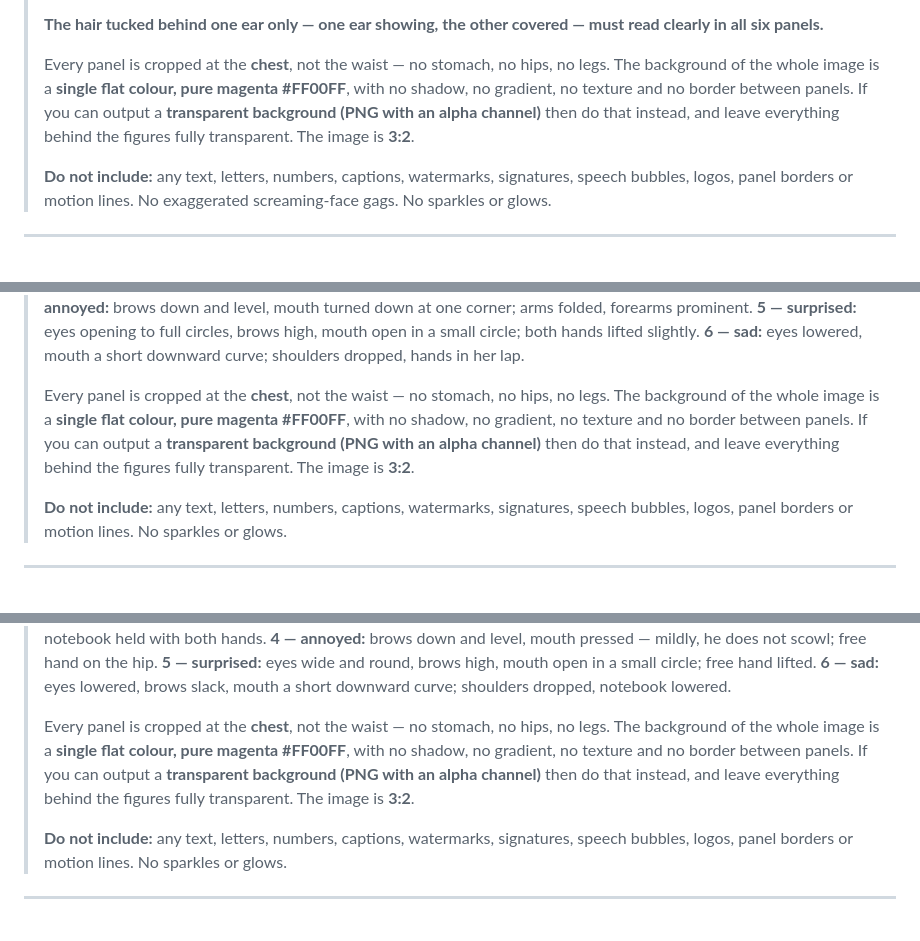
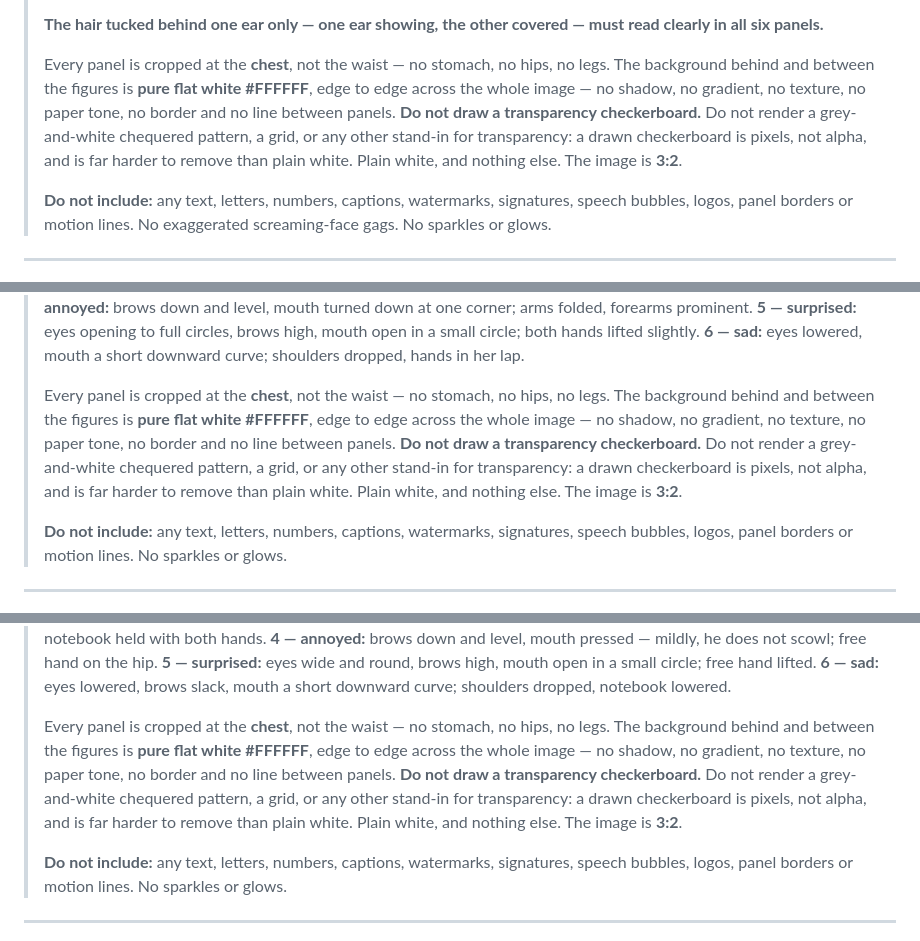
Before and after one commit to hai-scribes/english8, a Markdown page: research/story/illustration-prompts.md, 3 parts joined by grey strips. GitHub-like rendering.

```diff
--- a/research/story/illustration-prompts.md
+++ b/research/story/illustration-prompts.md
@@ -221,11 +223,13 @@ eleven dialogues read as plain text until they are staged.
 > — must read clearly in all six panels.**
 >
 > Every panel is cropped at the **chest**, not the waist — no stomach, no
-> hips, no legs. The background of the whole image is a **single flat
-> colour, pure magenta #FF00FF**, with no shadow, no gradient, no texture
-> and no border between panels. If you can output a **transparent background
-> (PNG with an alpha channel)** then do that instead, and leave everything
-> behind the figures fully transparent. The image is **3:2**.
+> hips, no legs. The background behind and between the figures is **pure flat white
+> #FFFFFF**, edge to edge across the whole image — no shadow, no gradient,
+> no texture, no paper tone, no border and no line between panels. **Do not
+> draw a transparency checkerboard.** Do not render a grey-and-white
+> chequered pattern, a grid, or any other stand-in for transparency: a drawn
+> checkerboard is pixels, not alpha, and is far harder to remove than plain
+> white. Plain white, and nothing else. The image is **3:2**.
 >
 > **Do not include:** any text, letters, numbers, captions, watermarks,
 > signatures, speech bubbles, logos, panel borders or motion lines. No
@@ -302,11 +306,13 @@ eleven dialogues read as plain text until they are staged.
 > dropped, hands in her lap.
 >
 > Every panel is cropped at the **chest**, not the waist — no stomach, no
-> hips, no legs. The background of the whole image is a **single flat
-> colour, pure magenta #FF00FF**, with no shadow, no gradient, no texture
-> and no border between panels. If you can output a **transparent background
-> (PNG with an alpha channel)** then do that instead, and leave everything
-> behind the figures fully transparent. The image is **3:2**.
+> hips, no legs. The background behind and between the figures is **pure flat white
+> #FFFFFF**, edge to edge across the whole image — no shadow, no gradient,
+> no texture, no paper tone, no border and no line between panels. **Do not
+> draw a transparency checkerboard.** Do not render a grey-and-white
+> chequered pattern, a grid, or any other stand-in for transparency: a drawn
+> checkerboard is pixels, not alpha, and is far harder to remove than plain
+> white. Plain white, and nothing else. The image is **3:2**.
 >
 > **Do not include:** any text, letters, numbers, captions, watermarks,
 > signatures, speech bubbles, logos, panel borders or motion lines. No
@@ -382,11 +388,13 @@ eleven dialogues read as plain text until they are staged.
 > shoulders dropped, notebook lowered.
 >
 > Every panel is cropped at the **chest**, not the waist — no stomach, no
-> hips, no legs. The background of the whole image is a **single flat
-> colour, pure magenta #FF00FF**, with no shadow, no gradient, no texture
-> and no border between panels. If you can output a **transparent background
-> (PNG with an alpha channel)** then do that instead, and leave everything
-> behind the figures fully transparent. The image is **3:2**.
+> hips, no legs. The background behind and between the figures is **pure flat white
+> #FFFFFF**, edge to edge across the whole image — no shadow, no gradient,
+> no texture, no paper tone, no border and no line between panels. **Do not
+> draw a transparency checkerboard.** Do not render a grey-and-white
+> chequered pattern, a grid, or any other stand-in for transparency: a drawn
+> checkerboard is pixels, not alpha, and is far harder to remove than plain
+> white. Plain white, and nothing else. The image is **3:2**.
 >
 > **Do not include:** any text, letters, numbers, captions, watermarks,
 > signatures, speech bubbles, logos, panel borders or motion lines. No
```
Also changed, not shown: other parts of research/story/illustration-prompts.md (+31 -17 lines).
